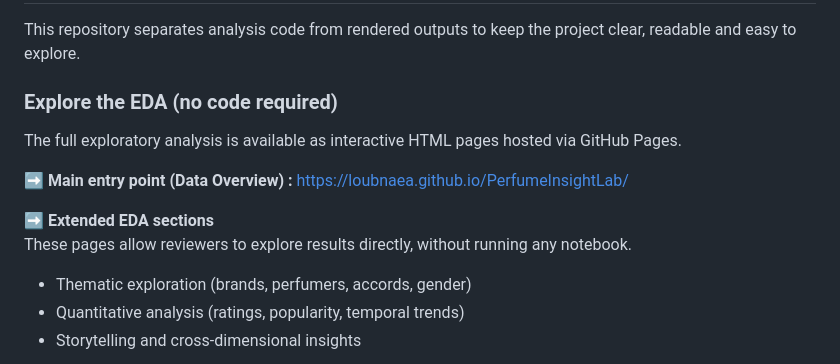
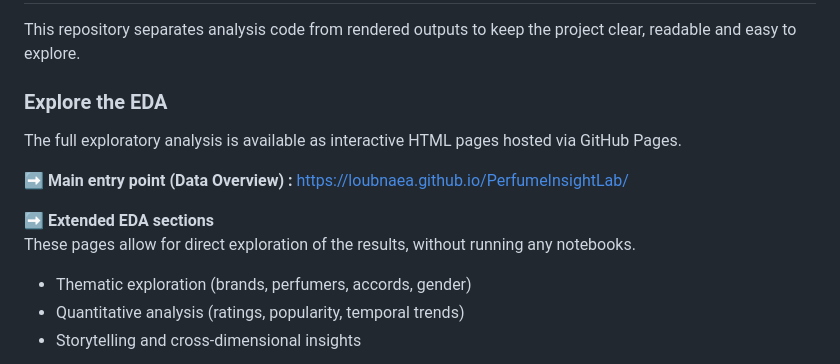
Before and after one commit to LoubnaEA/PerfumeInsightLab, a Markdown page: README.md, the part around one of its changes. Rendered like a GitHub page.

Commit message:
Revise EDA exploration and notebook descriptions
Updated the README to improve clarity and readability of the EDA section and notebook descriptions.

```diff
--- a/README.md
+++ b/README.md
@@ -29,13 +29,13 @@ The project bridges **QA methodology** and **Data Analysis**, ensuring that each
 ## How to explore `PerfumeInsightLab`
 This repository separates analysis code from rendered outputs to keep the project clear, readable and easy to explore.
 
-### Explore the EDA (no code required)
+### Explore the EDA
 The full exploratory analysis is available as interactive HTML pages hosted via GitHub Pages.
 
 ➡️ **Main entry point (Data Overview) :** https://loubnaea.github.io/PerfumeInsightLab/
 
 ➡️ **Extended EDA sections**
-These pages allow reviewers to explore results directly, without running any notebook.
+These pages allow for direct exploration of the results, without running any notebooks.
 - Thematic exploration (brands, perfumers, accords, gender)
 - Quantitative analysis (ratings, popularity, temporal trends)
 - Storytelling and cross-dimensional insights
```
Also changed, not shown: other parts of README.md (+1 -1 lines).
